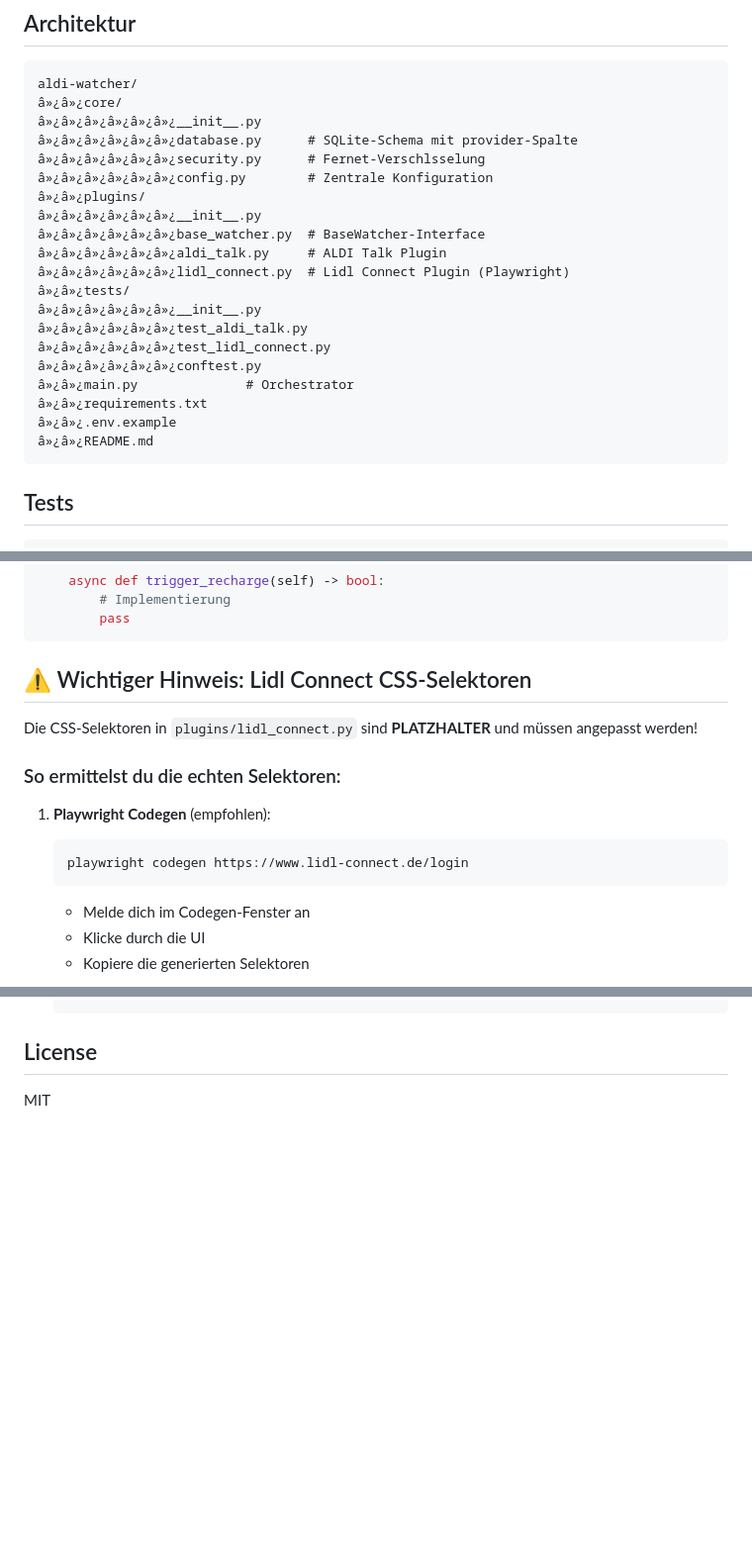
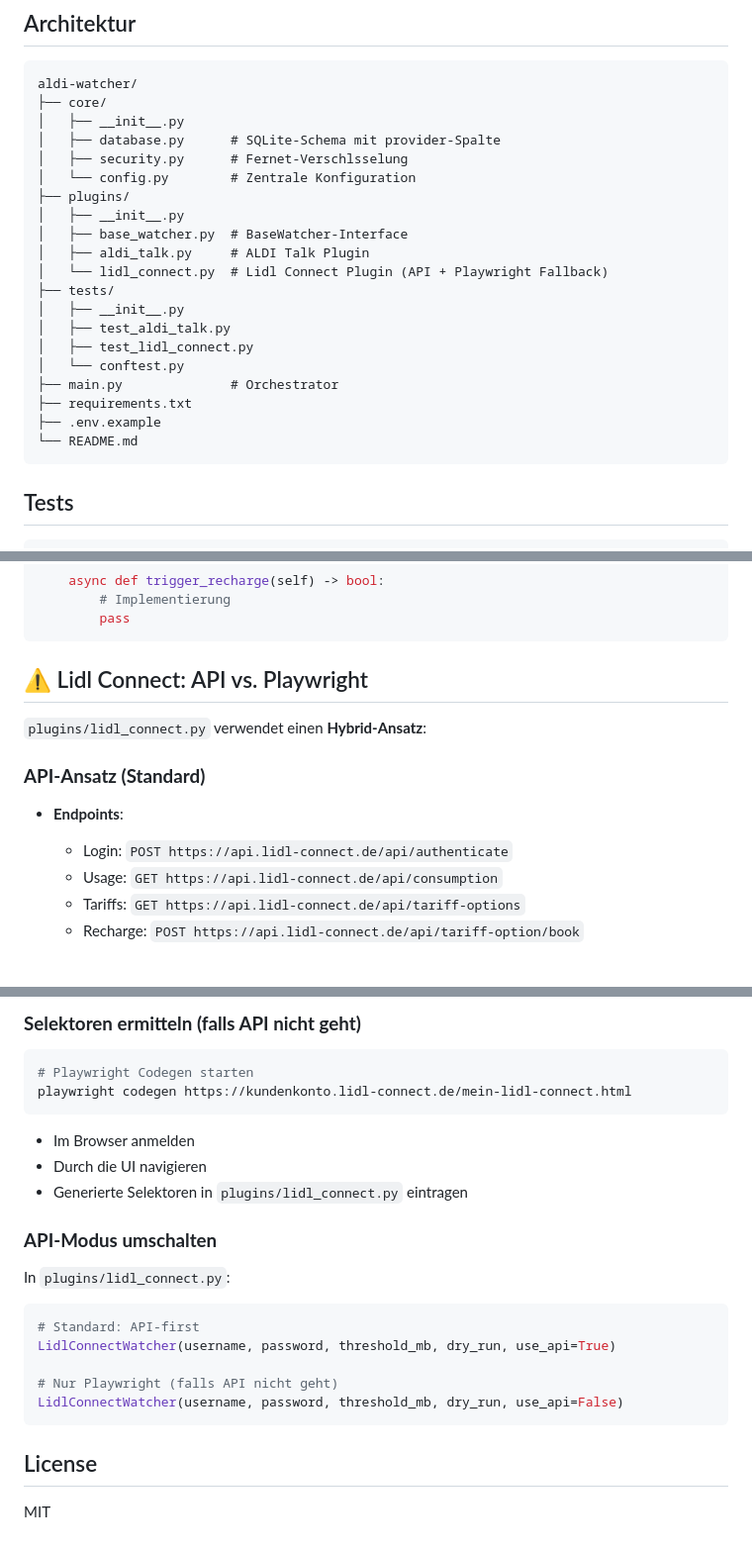
Before and after one commit to chhubeny90-cell/aldi-watcher, a Markdown page: README.md, 3 parts joined by grey strips. Shown at 99% size. Drawn GitHub-style; blank space fills up the shorter version.

````diff
--- a/README.md
+++ b/README.md
@@ -75,25 +75,25 @@ python main.py
 
 ```
 aldi-watcher/
-â»¿â»¿core/
-â»¿â»¿â»¿â»¿â»¿â»¿__init__.py
-â»¿â»¿â»¿â»¿â»¿â»¿database.py      # SQLite-Schema mit provider-Spalte
-â»¿â»¿â»¿â»¿â»¿â»¿security.py      # Fernet-Verschlsselung
-â»¿â»¿â»¿â»¿â»¿â»¿config.py        # Zentrale Konfiguration
-â»¿â»¿plugins/
-â»¿â»¿â»¿â»¿â»¿â»¿__init__.py
-â»¿â»¿â»¿â»¿â»¿â»¿base_watcher.py  # BaseWatcher-Interface
-â»¿â»¿â»¿â»¿â»¿â»¿aldi_talk.py     # ALDI Talk Plugin
-â»¿â»¿â»¿â»¿â»¿â»¿lidl_connect.py  # Lidl Connect Plugin (Playwright)
-â»¿â»¿tests/
-â»¿â»¿â»¿â»¿â»¿â»¿__init__.py
-â»¿â»¿â»¿â»¿â»¿â»¿test_aldi_talk.py
-â»¿â»¿â»¿â»¿â»¿â»¿test_lidl_connect.py
-â»¿â»¿â»¿â»¿â»¿â»¿conftest.py
-â»¿â»¿main.py              # Orchestrator
-â»¿â»¿requirements.txt
-â»¿â»¿.env.example
-â»¿â»¿README.md
+├── core/
+│   ├── __init__.py
+│   ├── database.py      # SQLite-Schema mit provider-Spalte
+│   ├── security.py      # Fernet-Verschlsselung
+│   └── config.py        # Zentrale Konfiguration
+├── plugins/
+│   ├── __init__.py
+│   ├── base_watcher.py  # BaseWatcher-Interface
+│   ├── aldi_talk.py     # ALDI Talk Plugin
+│   └── lidl_connect.py  # Lidl Connect Plugin (API + Playwright Fallback)
+├── tests/
+│   ├── __init__.py
+│   ├── test_aldi_talk.py
+│   ├── test_lidl_connect.py
+│   └── conftest.py
+├── main.py              # Orchestrator
+├── requirements.txt
+├── .env.example
+└── README.md
 ```
 
 ## Tests
@@ -123,17 +123,15 @@ class NewProviderWatcher(BaseWatcher):
         pass
 ```
 
-## ⚠️ Wichtiger Hinweis: Lidl Connect CSS-Selektoren
+## ⚠️ Lidl Connect: API vs. Playwright
 
-Die CSS-Selektoren in `plugins/lidl_connect.py` sind **PLATZHALTER** und müssen angepasst werden!
+`plugins/lidl_connect.py` verwendet einen **Hybrid-Ansatz**:
 
-### So ermittelst du die echten Selektoren:
+### **API-Ansatz (Standard)**
 
-1. **Playwright Codegen** (empfohlen):
-   ```bash
-   playwright codegen https://www.lidl-connect.de/login
-   ```
-   - Melde dich im Codegen-Fenster an
-   - Klicke durch die UI
-   - Kopiere die generierten Selektoren
+- **Endpoints**:
+  - Login: `POST https://api.lidl-connect.de/api/authenticate`
+  - Usage: `GET https://api.lidl-connect.de/api/consumption`
+  - Tariffs: `GET https://api.lidl-connect.de/api/tariff-options`
+  - Recharge: `POST https://api.lidl-connect.de/api/tariff-option/book`
 
@@ -159,3 +160,25 @@ Die CSS-Selektoren in `plugins/lidl_connect.py` sind **PLATZHALTER** und müssen
+### **Selektoren ermitteln (falls API nicht geht)**
+
+```bash
+# Playwright Codegen starten
+playwright codegen https://kundenkonto.lidl-connect.de/mein-lidl-connect.html
+```
+
+- Im Browser anmelden
+- Durch die UI navigieren
+- Generierte Selektoren in `plugins/lidl_connect.py` eintragen
+
+### **API-Modus umschalten**
+
+In `plugins/lidl_connect.py`:
+
+```python
+# Standard: API-first
+LidlConnectWatcher(username, password, threshold_mb, dry_run, use_api=True)
+
+# Nur Playwright (falls API nicht geht)
+LidlConnectWatcher(username, password, threshold_mb, dry_run, use_api=False)
+```
 
 ## License
 
````
Also changed, not shown: other parts of README.md (+23 -20 lines).
